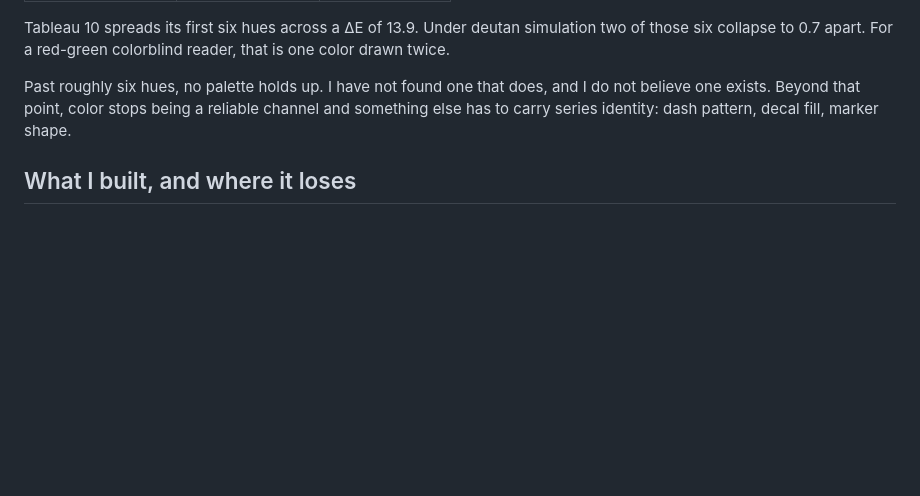
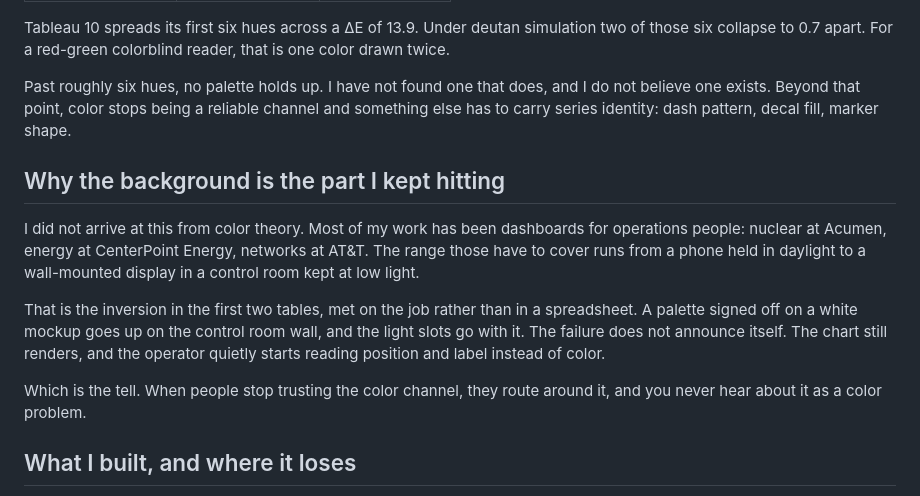
Before and after one commit to socraticstatic/Visualizations, a Markdown page: docs/posts/palette-contrast-benchmark.md, the part around the change. Rendered like a GitHub page; blank space fills up the shorter version.

Commit message:
docs(post): ground the background argument in control room work
The inversion between white and dark is not a lab curiosity. Adds the
operational context it came from - nuclear at Acumen, energy at
CenterPoint Energy, networks at AT&T - where the same dashboard has to
read on a phone in daylight and on a wall display in a dimmed control
room.

Co-Authored-By: Claude Opus 5 <noreply@anthropic.com>

```diff
--- a/docs/posts/palette-contrast-benchmark.md
+++ b/docs/posts/palette-contrast-benchmark.md
@@ -70,6 +70,21 @@ Tableau 10 spreads its first six hues across a ΔE of 13.9. Under deutan simulat
 
 Past roughly six hues, no palette holds up. I have not found one that does, and I do not believe one exists. Beyond that point, color stops being a reliable channel and something else has to carry series identity: dash pattern, decal fill, marker shape.
 
+## Why the background is the part I kept hitting
+
+I did not arrive at this from color theory. Most of my work has been dashboards for
+operations people: nuclear at Acumen, energy at CenterPoint Energy, networks at AT&T.
+The range those have to cover runs from a phone held in daylight to a wall-mounted
+display in a control room kept at low light.
+
+That is the inversion in the first two tables, met on the job rather than in a
+spreadsheet. A palette signed off on a white mockup goes up on the control room wall,
+and the light slots go with it. The failure does not announce itself. The chart still
+renders, and the operator quietly starts reading position and label instead of color.
+
+Which is the tell. When people stop trusting the color channel, they route around it,
+and you never hear about it as a color problem.
+
 ## What I built, and where it loses
 
 I wrote a solver that treats the background as an input instead of an assumption. Give it an N, a posture, a background, and your gridline color, and it returns a palette audited against contrast, CVD, and grayscale before you ship it.
```
